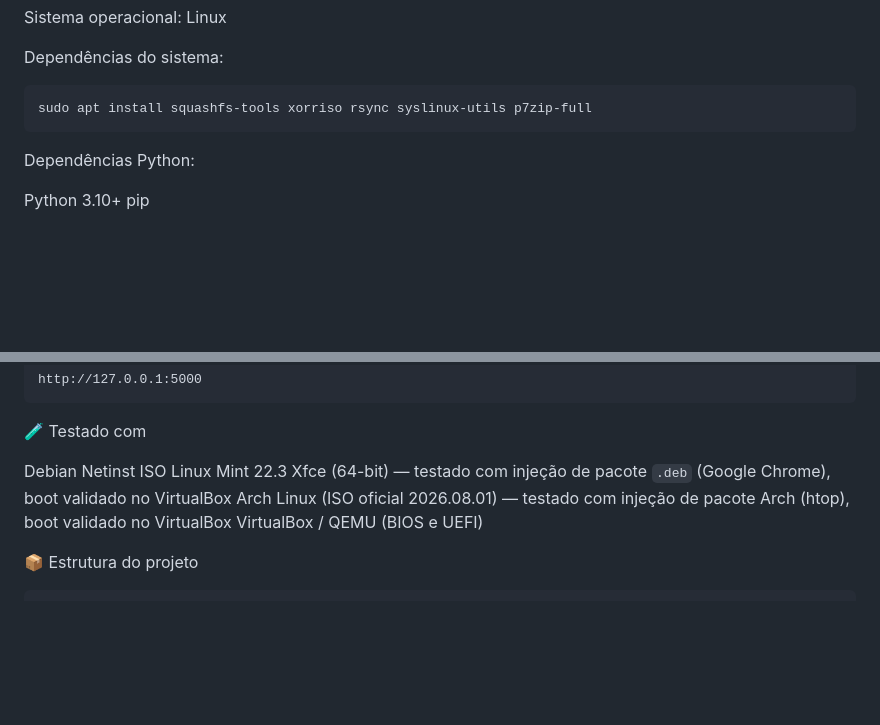
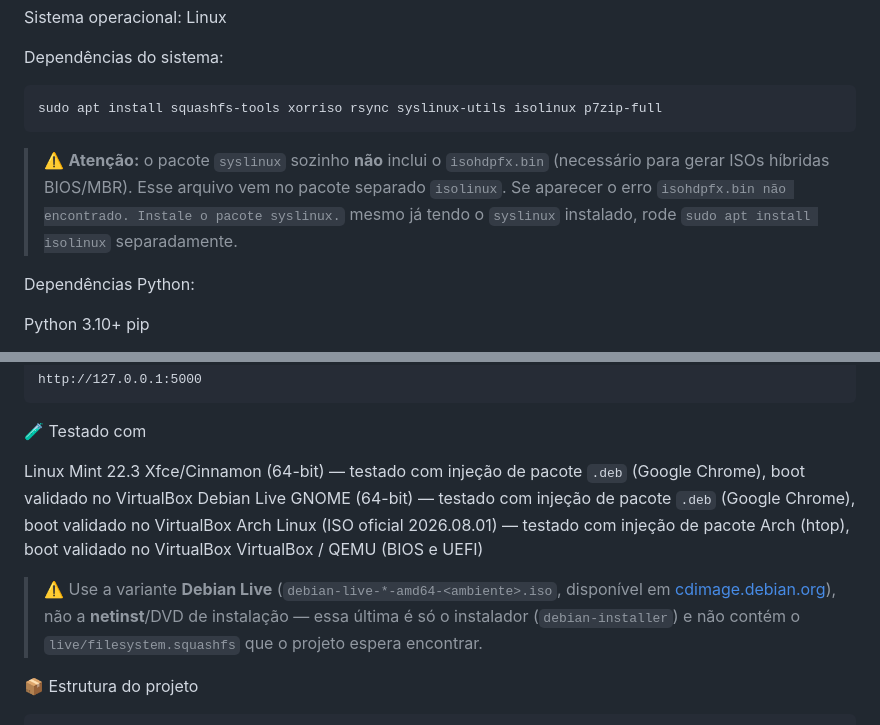
Before and after one commit to joaovitor10br/SiteDesmontagemISO, a Markdown page: README.md, 2 parts joined by grey strips. GitHub-like rendering; blank space fills up the shorter version.

Commit message:
Atualização do README, incluindo teste com modo Live da ISO do Debian com GNOME

````diff
--- a/README.md
+++ b/README.md
@@ -76,8 +76,10 @@ Sistema operacional: Linux
 Dependências do sistema:
 
 ```
-sudo apt install squashfs-tools xorriso rsync syslinux-utils p7zip-full
+sudo apt install squashfs-tools xorriso rsync syslinux-utils isolinux p7zip-full
 ```
+
+> ⚠️ **Atenção:** o pacote `syslinux` sozinho **não** inclui o `isohdpfx.bin` (necessário para gerar ISOs híbridas BIOS/MBR). Esse arquivo vem no pacote separado `isolinux`. Se aparecer o erro `isohdpfx.bin não encontrado. Instale o pacote syslinux.` mesmo já tendo o `syslinux` instalado, rode `sudo apt install isolinux` separadamente.
 
 Dependências Python:
 
@@ -123,10 +125,12 @@ http://127.0.0.1:5000
 
 🧪 Testado com
 
-Debian Netinst ISO
-Linux Mint 22.3 Xfce (64-bit) — testado com injeção de pacote `.deb` (Google Chrome), boot validado no VirtualBox
+Linux Mint 22.3 Xfce/Cinnamon (64-bit) — testado com injeção de pacote `.deb` (Google Chrome), boot validado no VirtualBox
+Debian Live GNOME (64-bit) — testado com injeção de pacote `.deb` (Google Chrome), boot validado no VirtualBox
 Arch Linux (ISO oficial 2026.08.01) — testado com injeção de pacote Arch (htop), boot validado no VirtualBox
 VirtualBox / QEMU (BIOS e UEFI)
+
+> ⚠️ Use a variante **Debian Live** (`debian-live-*-amd64-<ambiente>.iso`, disponível em [cdimage.debian.org](https://cdimage.debian.org/debian-cd/current-live/amd64/iso-hybrid/)), não a **netinst**/DVD de instalação — essa última é só o instalador (`debian-installer`) e não contém o `live/filesystem.squashfs` que o projeto espera encontrar.
 
 📦 Estrutura do projeto
 
````
